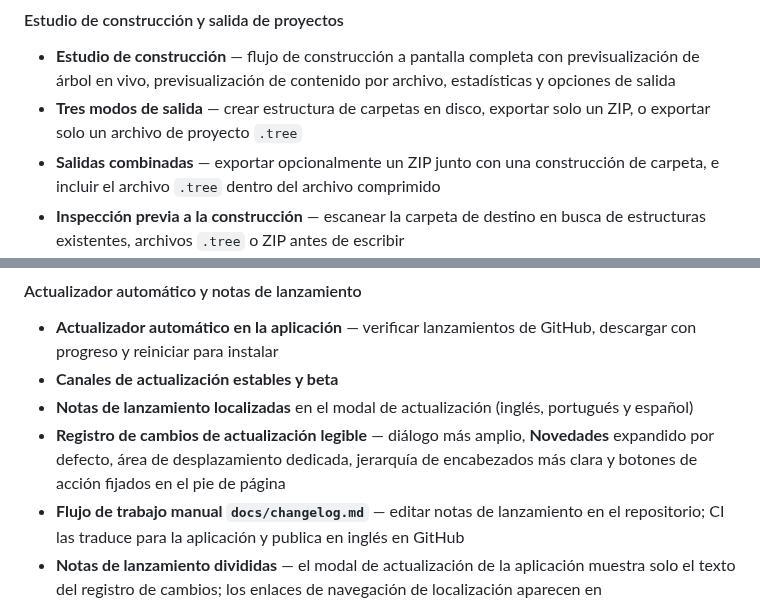
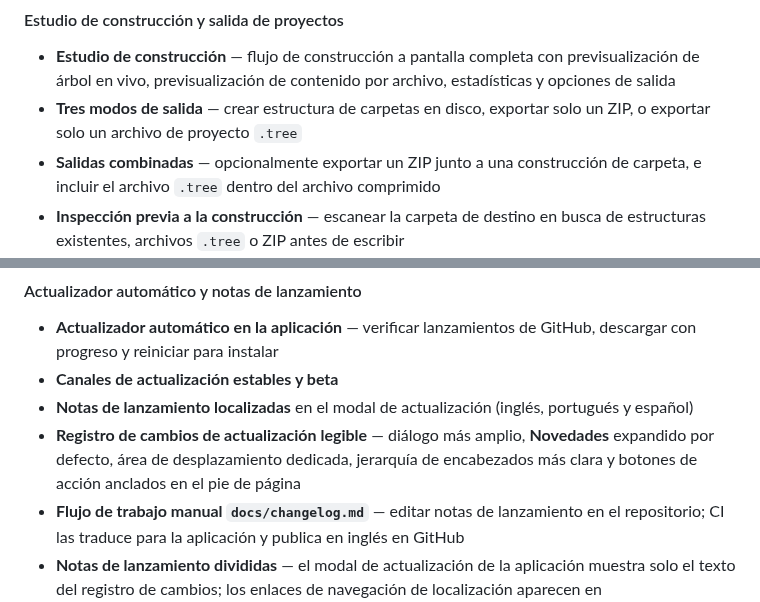
Before and after one commit to markelpher/TreeIDE-Deploy, a Markdown page: docs/changelogs/es.md, 2 parts joined by grey strips. Drawn GitHub-style.

```diff
--- a/docs/changelogs/es.md
+++ b/docs/changelogs/es.md
@@ -11,7 +9,7 @@ Tree IDE v2 es una reescritura completa y expansión de la aplicación original
 #### Estudio de construcción y salida de proyectos
 - **Estudio de construcción** — flujo de construcción a pantalla completa con previsualización de árbol en vivo, previsualización de contenido por archivo, estadísticas y opciones de salida
 - **Tres modos de salida** — crear estructura de carpetas en disco, exportar solo un ZIP, o exportar solo un archivo de proyecto `.tree`
-- **Salidas combinadas** — exportar opcionalmente un ZIP junto con una construcción de carpeta, e incluir el archivo `.tree` dentro del archivo comprimido
+- **Salidas combinadas** — opcionalmente exportar un ZIP junto a una construcción de carpeta, e incluir el archivo `.tree` dentro del archivo comprimido
 - **Inspección previa a la construcción** — escanear la carpeta de destino en busca de estructuras existentes, archivos `.tree` o ZIP antes de escribir
 - **Manejo de conflictos** — elegir omitir o sobrescribir cuando los archivos o carpetas ya existen
 - **Contenido inicial predeterminado** para más de 68 tipos de archivos (HTML, CSS, JS/TS/JSX/TSX, Python, Go, Rust, Docker, Terraform, Vue, Svelte, y más)
@@ -80,7 +78,7 @@ Tree IDE v2 es una reescritura completa y expansión de la aplicación original
 - **Actualizador automático en la aplicación** — verificar lanzamientos de GitHub, descargar con progreso y reiniciar para instalar
 - **Canales de actualización estables y beta**
 - **Notas de lanzamiento localizadas** en el modal de actualización (inglés, portugués y español)
-- **Registro de cambios de actualización legible** — diálogo más amplio, **Novedades** expandido por defecto, área de desplazamiento dedicada, jerarquía de encabezados más clara y botones de acción fijados en el pie de página
+- **Registro de cambios de actualización legible** — diálogo más amplio, **Novedades** expandido por defecto, área de desplazamiento dedicada, jerarquía de encabezados más clara y botones de acción anclados en el pie de página
 - **Flujo de trabajo manual `docs/changelog.md`** — editar notas de lanzamiento en el repositorio; CI las traduce para la aplicación y publica en inglés en GitHub
 - **Notas de lanzamiento divididas** — el modal de actualización de la aplicación muestra solo el texto del registro de cambios; los enlaces de navegación de localización aparecen en `docs/changelog.md` y en la descripción de lanzamiento de GitHub (apuntando a archivos legibles en `docs/changelogs/`); el enlace de comparación (`Full Changelog`) es solo de GitHub
 - **Traducción de modelos de GitHub** — las notas de lanzamiento en portugués y español se generan en CI a través de la API `models.github.ai`
```
Also changed, not shown: other parts of docs/changelogs/es.md (+12 -14 lines), docs/changelogs/pt.md (+19 -21 lines).
